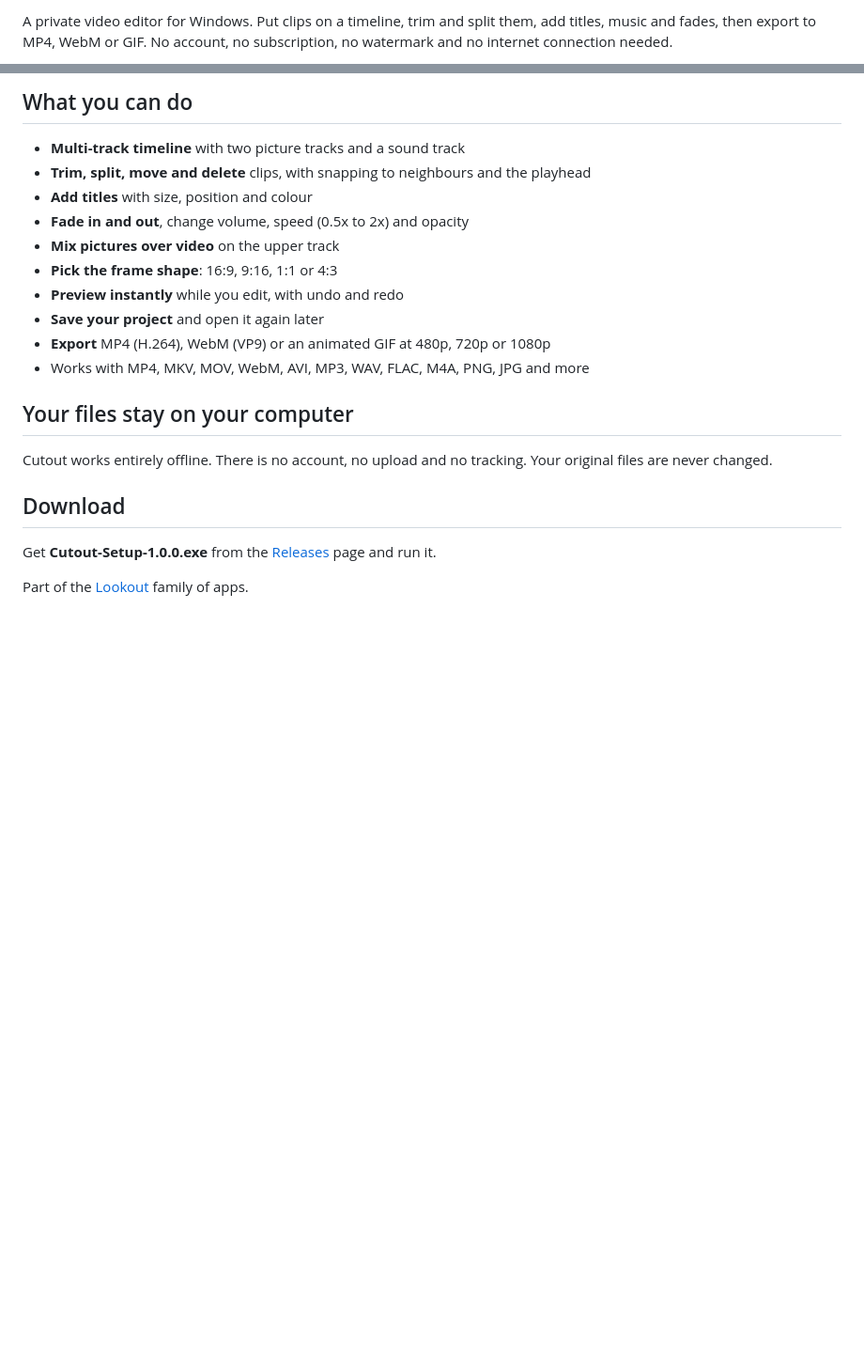
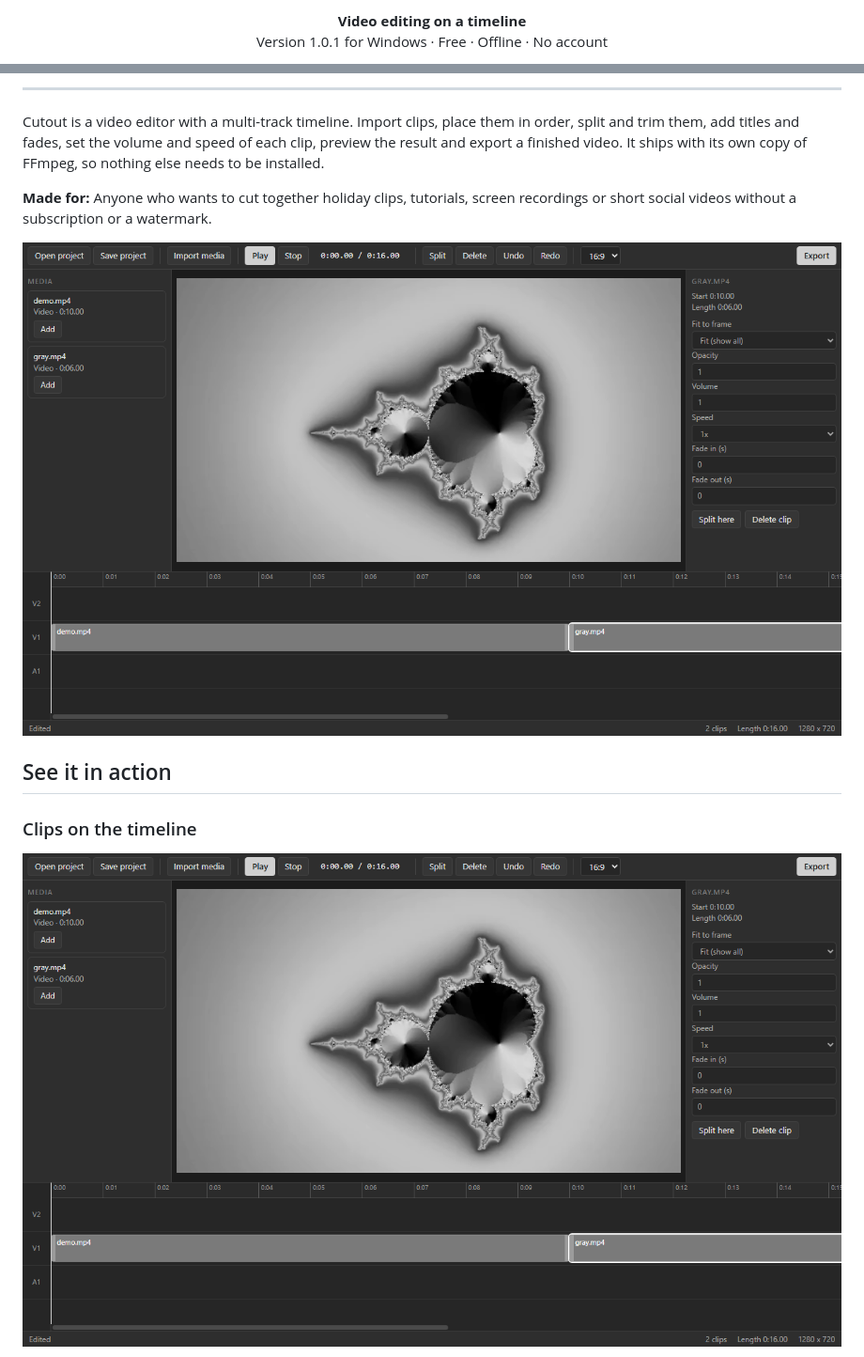
Before and after one commit to plawanpawin-byte/cutout, a Markdown page: README.md, 2 parts joined by grey strips. Shown at 94% size. Drawn GitHub-style; pictures changed too: screenshots/01-timeline.png (added); blank space fills up the shorter version.

Commit message:
docs: banner, screenshots and a much fuller README
Co-Authored-By: Claude Sonnet 5.5 <noreply@anthropic.com>

```diff
--- a/README.md
+++ b/README.md
@@ -2,3 +2,3 @@
 
-A private video editor for Windows. Put clips on a timeline, trim and split them, add titles, music and fades, then export to MP4, WebM or GIF. No account, no subscription, no watermark and no internet connection needed.
+<p align="center"><b>Video editing on a timeline</b><br>Version 1.0.1 for Windows · Free · Offline · No account</p>
 
@@ -6,24 +6,15 @@ A private video editor for Windows. Put clips on a timeline, trim and split them
 
-## What you can do
+---
 
-- **Multi-track timeline** with two picture tracks and a sound track
-- **Trim, split, move and delete** clips, with snapping to neighbours and the playhead
-- **Add titles** with size, position and colour
-- **Fade in and out**, change volume, speed (0.5x to 2x) and opacity
-- **Mix pictures over video** on the upper track
-- **Pick the frame shape**: 16:9, 9:16, 1:1 or 4:3
-- **Preview instantly** while you edit, with undo and redo
-- **Save your project** and open it again later
-- **Export** MP4 (H.264), WebM (VP9) or an animated GIF at 480p, 720p or 1080p
-- Works with MP4, MKV, MOV, WebM, AVI, MP3, WAV, FLAC, M4A, PNG, JPG and more
+Cutout is a video editor with a multi-track timeline. Import clips, place them in order, split and trim them, add titles and fades, set the volume and speed of each clip, preview the result and export a finished video. It ships with its own copy of FFmpeg, so nothing else needs to be installed.
 
-## Your files stay on your computer
+**Made for:** Anyone who wants to cut together holiday clips, tutorials, screen recordings or short social videos without a subscription or a watermark.
 
-Cutout works entirely offline. There is no account, no upload and no tracking. Your original files are never changed.
+![Cutout](screenshots/01-timeline.png)
 
-## Download
+## See it in action
 
-Get **Cutout-Setup-1.0.0.exe** from the [Releases](../../releases/latest) page and run it.
+### Clips on the timeline
 
-Part of the [Lookout](https://github.com/plawanpawin-byte/Lookout) family of apps.
+![Clips on the timeline](screenshots/01-timeline.png)
 
```
Also changed, not shown: other parts of README.md (+112 -3 lines), screenshots/02-clip-properties.png (added), screenshots/03-split-clip.png (added), screenshots/04-export-dialog.png (added), screenshots/05-exported-video-frame.png (added), screenshots/banner.png (added).
